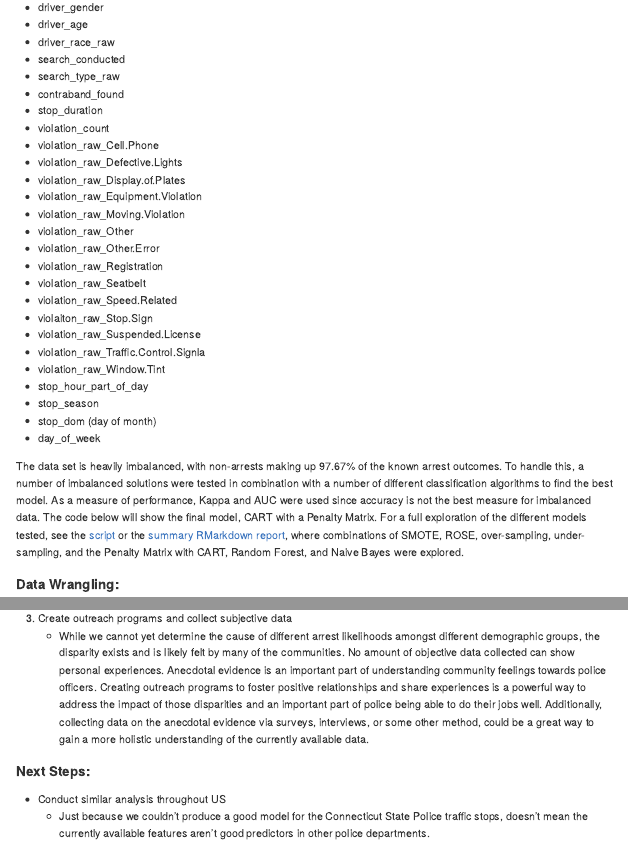
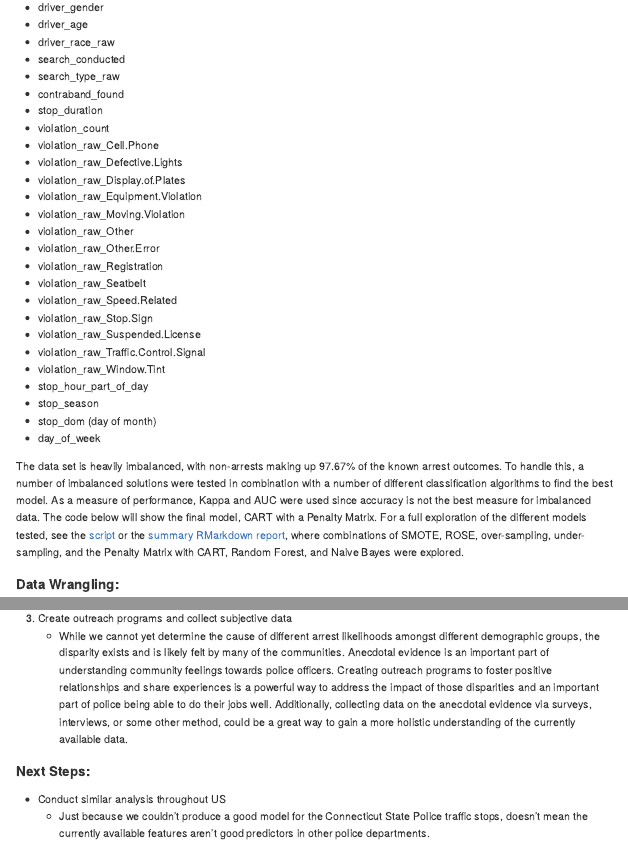
Before and after one commit to paigewil/capstone, an R Markdown document (capstone_report.Rmd): the page in a window 1100 px wide, from 11110 px down, and a second part further down, joined at a grey line. The pictures show the output file capstone_report.md that the author committed with the source, drawn offline in the style of GitHub; long lines of code are wrapped.

Commit message:
Adding updates to capstone_report Rmd 9/1/2018

```diff
--- a/capstone_report.Rmd
+++ b/capstone_report.Rmd
@@ -620,9 +620,9 @@ The details of the data wrangling and NA handling are enumerated below, however,
 * violation_raw_Registration
 * violation_raw_Seatbelt
 * violation_raw_Speed.Related
-* violaiton_raw_Stop.Sign
+* violation_raw_Stop.Sign
 * violation_raw_Suspended.License
-* violation_raw_Traffic.Control.Signla
+* violation_raw_Traffic.Control.Signal
 * violation_raw_Window.Tint
 * stop_hour_part_of_day
 * stop_season
@@ -883,7 +883,7 @@ From our visual analysis, we saw statistically significant discrepancies in arre
 2. Create training programs
     + Collecting more data might not be an immediately feasible task for every police department. One way to find the root of some of the demographic discrepancies uncovered in the visual analysis section is to attempt to change police behavior through training programs. If, after the training, the outcomes are the same, police behavior might not have been the problem.
 3. Create outreach programs and collect subjective data
-    + While we cannot yet determine the cause of different arrest likelihoods amongst different demographic groups, the disparity exists and is likely felt by many of the communities. No amount of objective data collected can show personal experiences. Anecdotal evidence is an important part of understanding community feelings towards police officers. Creating outreach programs to foster positive relationships and share experiences is a powerful way to address the impact of those disparities and an important part of police being able to do their jobs well. Additionally, collecting data on the anecdotal evidence via surveys, interviews, or some other method, could be a great way to gain a more holistic understanding of the currently available data.
+    + While we cannot yet determine the cause of different arrest likelihoods amongst different demographic groups, the disparity exists and is likely felt by many of the communities. Anecdotal evidence is an important part of understanding community feelings towards police officers. Creating outreach programs to foster positive relationships and share experiences is a powerful way to address the impact of those disparities and an important part of police being able to do their jobs well. Additionally, collecting data on the anecdotal evidence via surveys, interviews, or some other method, could be a great way to gain a more holistic understanding of the currently available data.
 
 #### Next Steps:
 
```
Also changed, not shown: capstone_report.md, capstone_report.Rmd (6 more changed lines).
